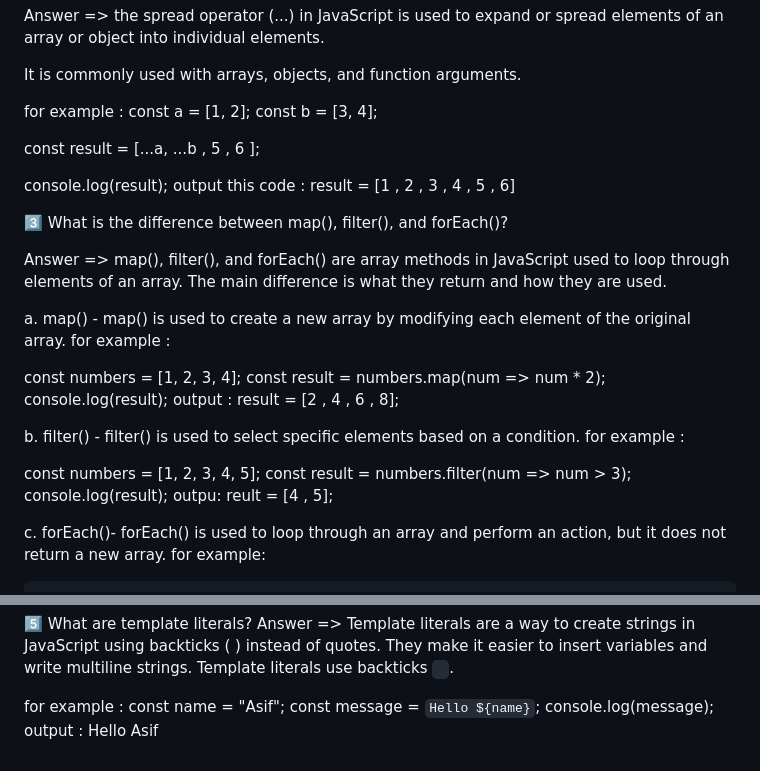
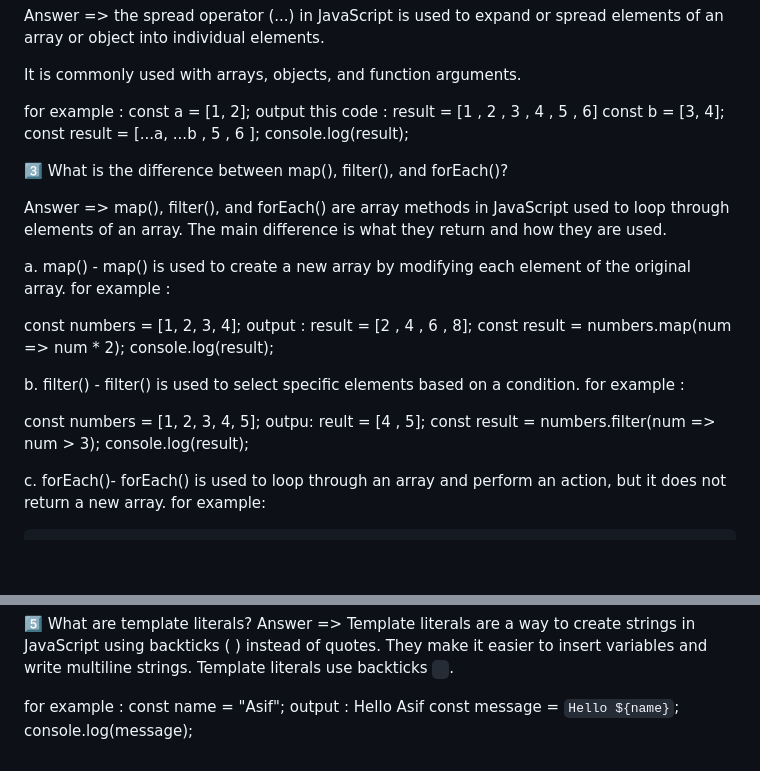
Before and after one commit to asifsiam2000/B-13_A-5_github_issue_tracker, a Markdown page: readme.md, 2 parts joined by grey strips. Rendered like a GitHub page; blank space fills up the shorter version.

Commit message:
readme file small change

```diff
--- a/readme.md
+++ b/readme.md
@@ -24,12 +24,10 @@ Answer => the spread operator (...) in JavaScript is used to expand or spread el
 It is commonly used with arrays, objects, and function arguments.
 
   for example :
-  const a = [1, 2];
+  const a = [1, 2];                           output this code : result = [1 , 2 , 3 , 4 , 5 , 6]
   const b = [3, 4];
-
   const result = [...a, ...b , 5 , 6 ];
-
-  console.log(result);                             output this code : result = [1 , 2 , 3 , 4 , 5 , 6]
+  console.log(result);
 
 
 
@@ -40,15 +38,15 @@ The main difference is what they return and how they are used.
 
   a. map() - map() is used to create a new array by modifying each element of the original array. for example :
 
-  const numbers = [1, 2, 3, 4];
+  const numbers = [1, 2, 3, 4];                   output : result = [2 , 4 , 6 , 8];
   const result = numbers.map(num => num * 2);
-  console.log(result);                                         output : result = [2 , 4 , 6 , 8];
+  console.log(result);
 
   b. filter() - filter() is used to select specific elements based on a condition. for example :
 
-  const numbers = [1, 2, 3, 4, 5];
+  const numbers = [1, 2, 3, 4, 5];                       outpu: reult = [4 , 5];
   const result = numbers.filter(num => num > 3);
-  console.log(result);                              outpu: reult = [4 , 5];
+  console.log(result);
 
   c. forEach()-  forEach() is used to loop through an array and perform an action, but it does not return a new array. for example:
 
@@ -74,6 +72,6 @@ Answer => An arrow function is a short and modern way to write functions in Java
 Answer => Template literals are a way to create strings in JavaScript using backticks ( ) instead of quotes. They make it easier to insert variables and write multiline strings. Template literals use backticks ` `.
 
 for example :
-             const name = "Asif";
+             const name = "Asif";                 output : Hello Asif
              const message = `Hello ${name}`;
-             console.log(message);                                       output : Hello Asif
+             console.log(message);
```
